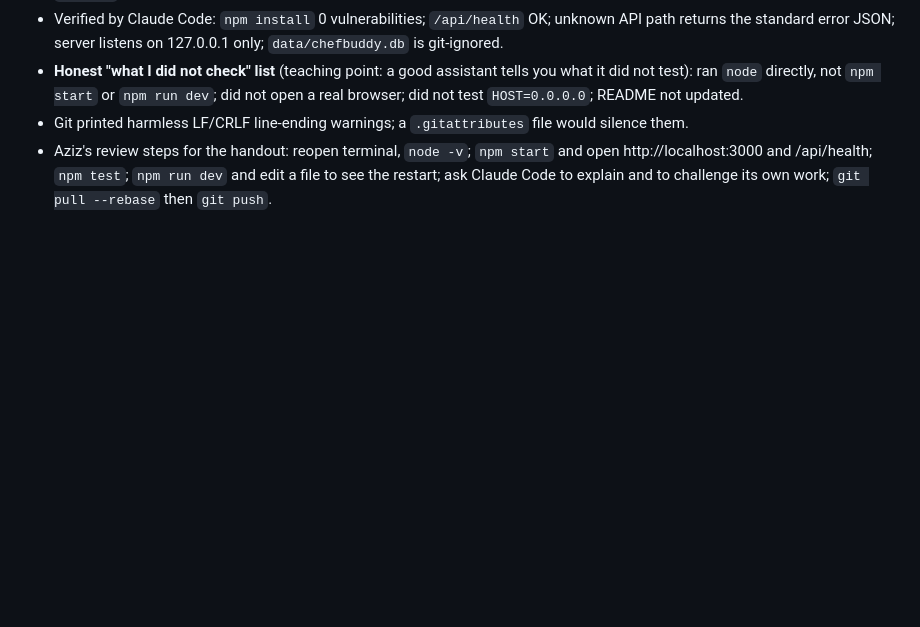
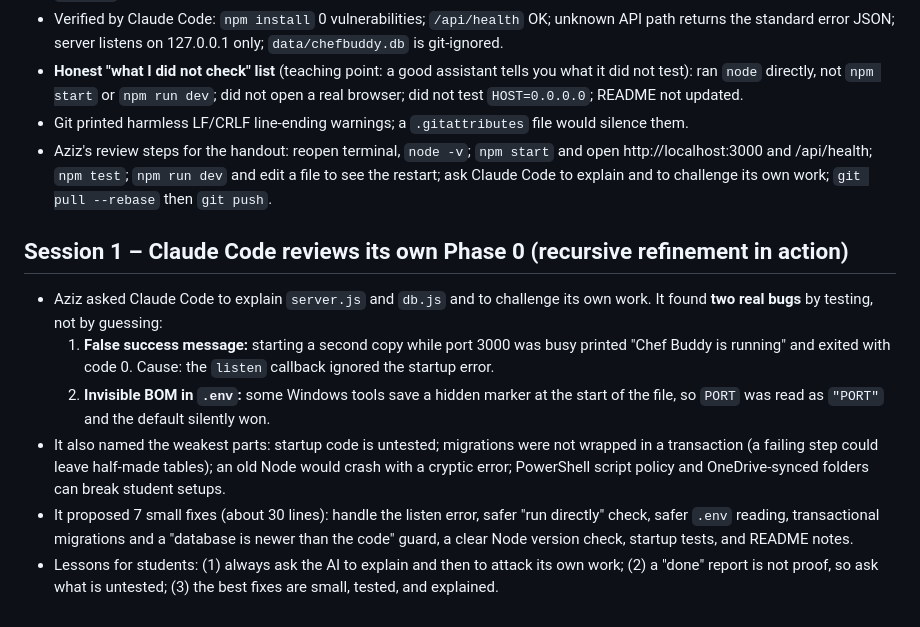
Before and after one commit to frozenfussion/Recipes, a Markdown page: docs/handout/chat-log.md, the part around the change. Rendered like a GitHub page; blank space fills up the shorter version.

Commit message:
Handout: Phase 0 self-review notes
Co-Authored-By: Claude Sonnet 5.5 <noreply@anthropic.com>
Claude-Session: https://claude.ai/code/session_01DuB57rTNSeURj81USyTB4W

```diff
--- a/docs/handout/chat-log.md
+++ b/docs/handout/chat-log.md
@@ -111,3 +111,11 @@ Running record of the planning chat. Screenshots live in `screenshots/`.
 - **Honest "what I did not check" list** (teaching point: a good assistant tells you what it did not test): ran `node` directly, not `npm start` or `npm run dev`; did not open a real browser; did not test `HOST=0.0.0.0`; README not updated.
 - Git printed harmless LF/CRLF line-ending warnings; a `.gitattributes` file would silence them.
 - Aziz's review steps for the handout: reopen terminal, `node -v`; `npm start` and open http://localhost:3000 and /api/health; `npm test`; `npm run dev` and edit a file to see the restart; ask Claude Code to explain and to challenge its own work; `git pull --rebase` then `git push`.
+
+## Session 1 – Claude Code reviews its own Phase 0 (recursive refinement in action)
+- Aziz asked Claude Code to explain `server.js` and `db.js` and to challenge its own work. It found **two real bugs** by testing, not by guessing:
+  1. **False success message:** starting a second copy while port 3000 was busy printed "Chef Buddy is running" and exited with code 0. Cause: the `listen` callback ignored the startup error.
+  2. **Invisible BOM in `.env`:** some Windows tools save a hidden marker at the start of the file, so `PORT` was read as `"﻿PORT"` and the default silently won.
+- It also named the weakest parts: startup code is untested; migrations were not wrapped in a transaction (a failing step could leave half-made tables); an old Node would crash with a cryptic error; PowerShell script policy and OneDrive-synced folders can break student setups.
+- It proposed 7 small fixes (about 30 lines): handle the listen error, safer "run directly" check, safer `.env` reading, transactional migrations and a "database is newer than the code" guard, a clear Node version check, startup tests, and README notes.
+- Lessons for students: (1) always ask the AI to explain and then to attack its own work; (2) a "done" report is not proof, so ask what is untested; (3) the best fixes are small, tested, and explained.
```
